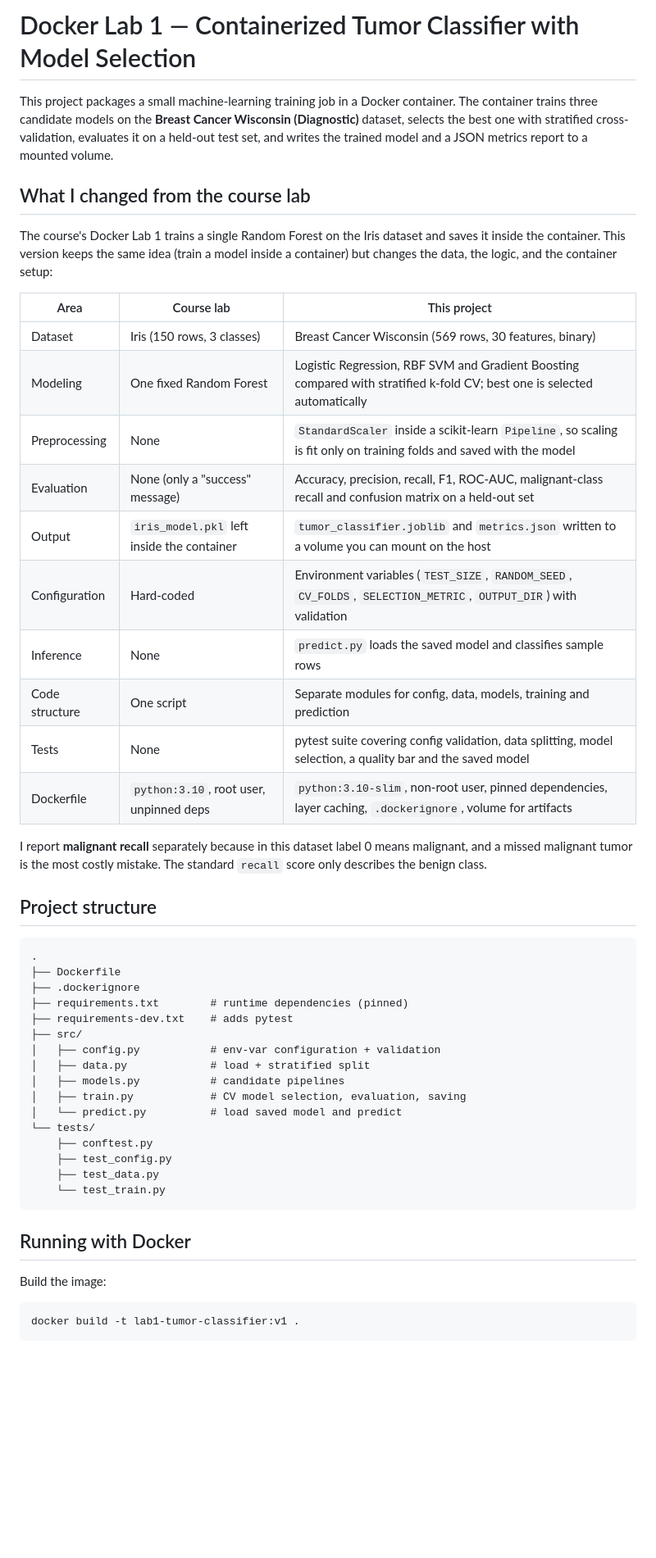
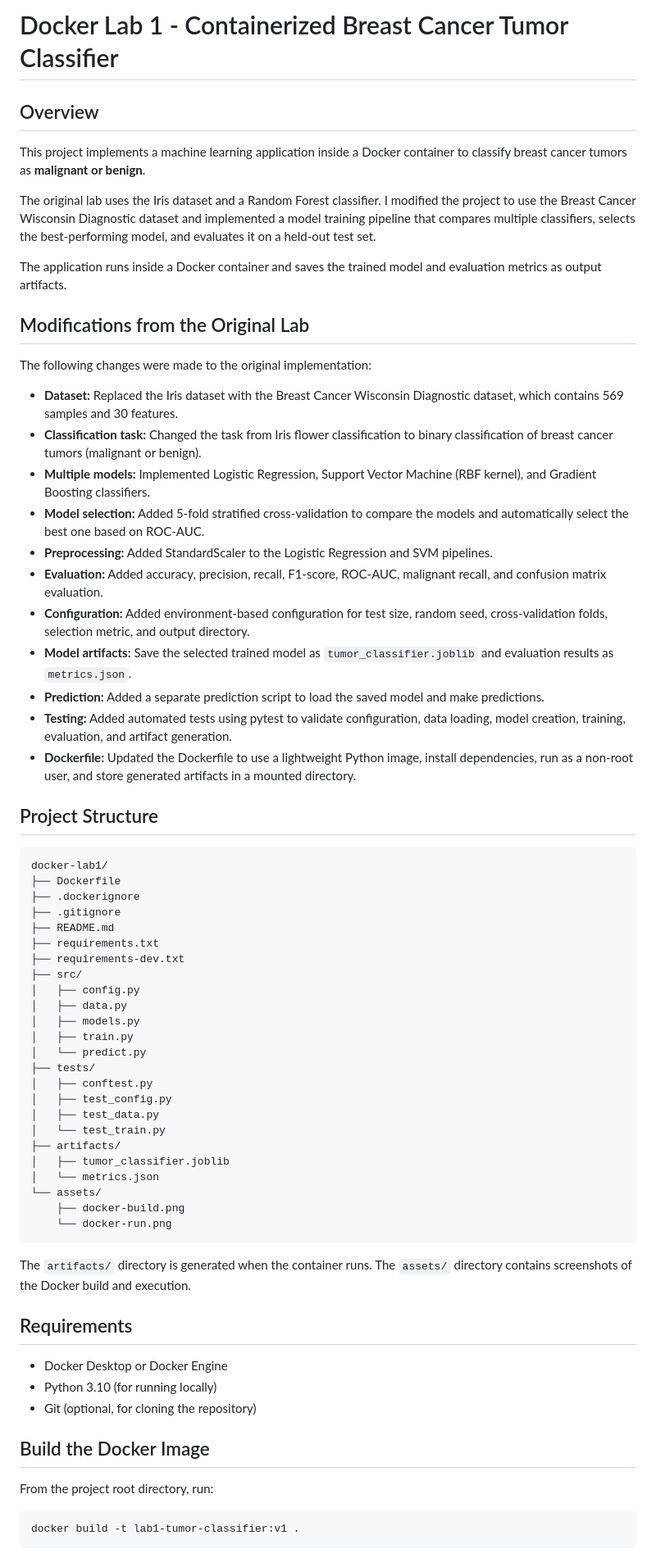
Before and after one commit to Alpha2505/MLOps-docker-lab1-tumor-classifier, a Markdown page: README.md, the part around one of its changes. Shown at 82% size. GitHub-like rendering; blank space fills up the shorter version.

````diff
--- a/README.md
+++ b/README.md
@@ -1,50 +1,69 @@
-# Docker Lab 1 — Containerized Tumor Classifier with Model Selection
+# Docker Lab 1 - Containerized Breast Cancer Tumor Classifier
 
-This project packages a small machine-learning training job in a Docker container. The container trains three candidate models on the **Breast Cancer Wisconsin (Diagnostic)** dataset, selects the best one with stratified cross-validation, evaluates it on a held-out test set, and writes the trained model and a JSON metrics report to a mounted volume.
+## Overview
 
-## What I changed from the course lab
+This project implements a machine learning application inside a Docker container to classify breast cancer tumors as **malignant or benign**.
 
-The course's Docker Lab 1 trains a single Random Forest on the Iris dataset and saves it inside the container. This version keeps the same idea (train a model inside a container) but changes the data, the logic, and the container setup:
+The original lab uses the Iris dataset and a Random Forest classifier. I modified the project to use the Breast Cancer Wisconsin Diagnostic dataset and implemented a model training pipeline that compares multiple classifiers, selects the best-performing model, and evaluates it on a held-out test set.
 
-| Area | Course lab | This project |
-|---|---|---|
-| Dataset | Iris (150 rows, 3 classes) | Breast Cancer Wisconsin (569 rows, 30 features, binary) |
-| Modeling | One fixed Random Forest | Logistic Regression, RBF SVM and Gradient Boosting compared with stratified k-fold CV; best one is selected automatically |
-| Preprocessing | None | `StandardScaler` inside a scikit-learn `Pipeline`, so scaling is fit only on training folds and saved with the model |
-| Evaluation | None (only a "success" message) | Accuracy, precision, recall, F1, ROC-AUC, malignant-class recall and confusion matrix on a held-out set |
-| Output | `iris_model.pkl` left inside the container | `tumor_classifier.joblib` and `metrics.json` written to a volume you can mount on the host |
-| Configuration | Hard-coded | Environment variables (`TEST_SIZE`, `RANDOM_SEED`, `CV_FOLDS`, `SELECTION_METRIC`, `OUTPUT_DIR`) with validation |
-| Inference | None | `predict.py` loads the saved model and classifies sample rows |
-| Code structure | One script | Separate modules for config, data, models, training and prediction |
-| Tests | None | pytest suite covering config validation, data splitting, model selection, a quality bar and the saved model |
-| Dockerfile | `python:3.10`, root user, unpinned deps | `python:3.10-slim`, non-root user, pinned dependencies, layer caching, `.dockerignore`, volume for artifacts |
+The application runs inside a Docker container and saves the trained model and evaluation metrics as output artifacts.
 
-I report **malignant recall** separately because in this dataset label 0 means malignant, and a missed malignant tumor is the most costly mistake. The standard `recall` score only describes the benign class.
+## Modifications from the Original Lab
 
-## Project structure
+The following changes were made to the original implementation:
 
-```
-.
+- **Dataset:** Replaced the Iris dataset with the Breast Cancer Wisconsin Diagnostic dataset, which contains 569 samples and 30 features.
+- **Classification task:** Changed the task from Iris flower classification to binary classification of breast cancer tumors (malignant or benign).
+- **Multiple models:** Implemented Logistic Regression, Support Vector Machine (RBF kernel), and Gradient Boosting classifiers.
+- **Model selection:** Added 5-fold stratified cross-validation to compare the models and automatically select the best one based on ROC-AUC.
+- **Preprocessing:** Added StandardScaler to the Logistic Regression and SVM pipelines.
+- **Evaluation:** Added accuracy, precision, recall, F1-score, ROC-AUC, malignant recall, and confusion matrix evaluation.
+- **Configuration:** Added environment-based configuration for test size, random seed, cross-validation folds, selection metric, and output directory.
+- **Model artifacts:** Save the selected trained model as `tumor_classifier.joblib` and evaluation results as `metrics.json`.
+- **Prediction:** Added a separate prediction script to load the saved model and make predictions.
+- **Testing:** Added automated tests using pytest to validate configuration, data loading, model creation, training, evaluation, and artifact generation.
+- **Dockerfile:** Updated the Dockerfile to use a lightweight Python image, install dependencies, run as a non-root user, and store generated artifacts in a mounted directory.
+
+## Project Structure
+
+```text
+docker-lab1/
 ├── Dockerfile
 ├── .dockerignore
-├── requirements.txt        # runtime dependencies (pinned)
-├── requirements-dev.txt    # adds pytest
+├── .gitignore
+├── README.md
+├── requirements.txt
+├── requirements-dev.txt
 ├── src/
-│   ├── config.py           # env-var configuration + validation
-│   ├── data.py             # load + stratified split
-│   ├── models.py           # candidate pipelines
-│   ├── train.py            # CV model selection, evaluation, saving
-│   └── predict.py          # load saved model and predict
-└── tests/
-    ├── conftest.py
-    ├── test_config.py
-    ├── test_data.py
-    └── test_train.py
+│   ├── config.py
+│   ├── data.py
+│   ├── models.py
+│   ├── train.py
+│   └── predict.py
+├── tests/
+│   ├── conftest.py
+│   ├── test_config.py
+│   ├── test_data.py
+│   └── test_train.py
+├── artifacts/
+│   ├── tumor_classifier.joblib
+│   └── metrics.json
+└── assets/
+    ├── docker-build.png
+    └── docker-run.png
 ```
 
-## Running with Docker
+The `artifacts/` directory is generated when the container runs. The `assets/` directory contains screenshots of the Docker build and execution.
 
-Build the image:
+## Requirements
+
+- Docker Desktop or Docker Engine
+- Python 3.10 (for running locally)
+- Git (optional, for cloning the repository)
+
+## Build the Docker Image
+
+From the project root directory, run:
 
 ```bash
 docker build -t lab1-tumor-classifier:v1 .
````
Also changed, not shown: other parts of README.md (+126 -58 lines), assets/docker-build.png (added), assets/docker-run.png (added), 3 other files.
